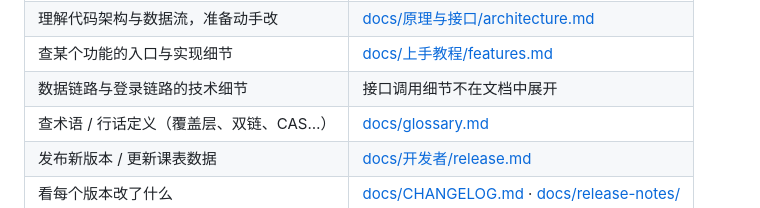
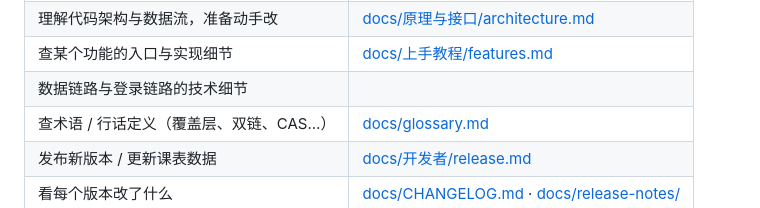
Before and after one commit to yi-san-spce/ccsut-kb, a Markdown page: README.md, the part around the change. Rendered like a GitHub page.

Commit message:
更新 README.md

```diff
--- a/README.md
+++ b/README.md
@@ -112,7 +112,7 @@ cd ccsut-kb/android
 | 把项目跑起来、配环境、过一遍开发工作流 | [docs/上手教程/getting-started.md](docs/上手教程/getting-started.md) |
 | 理解代码架构与数据流，准备动手改 | [docs/原理与接口/architecture.md](docs/原理与接口/architecture.md) |
 | 查某个功能的入口与实现细节 | [docs/上手教程/features.md](docs/上手教程/features.md) |
-| 数据链路与登录链路的技术细节 | 接口调用细节不在文档中展开 |
+| 数据链路与登录链路的技术细节 |  |
 | 查术语 / 行话定义（覆盖层、双链、CAS…） | [docs/glossary.md](docs/glossary.md) |
 | 发布新版本 / 更新课表数据 | [docs/开发者/release.md](docs/开发者/release.md) |
 | 看每个版本改了什么 | [docs/CHANGELOG.md](docs/CHANGELOG.md) · [docs/release-notes/](docs/release-notes/) |
```
